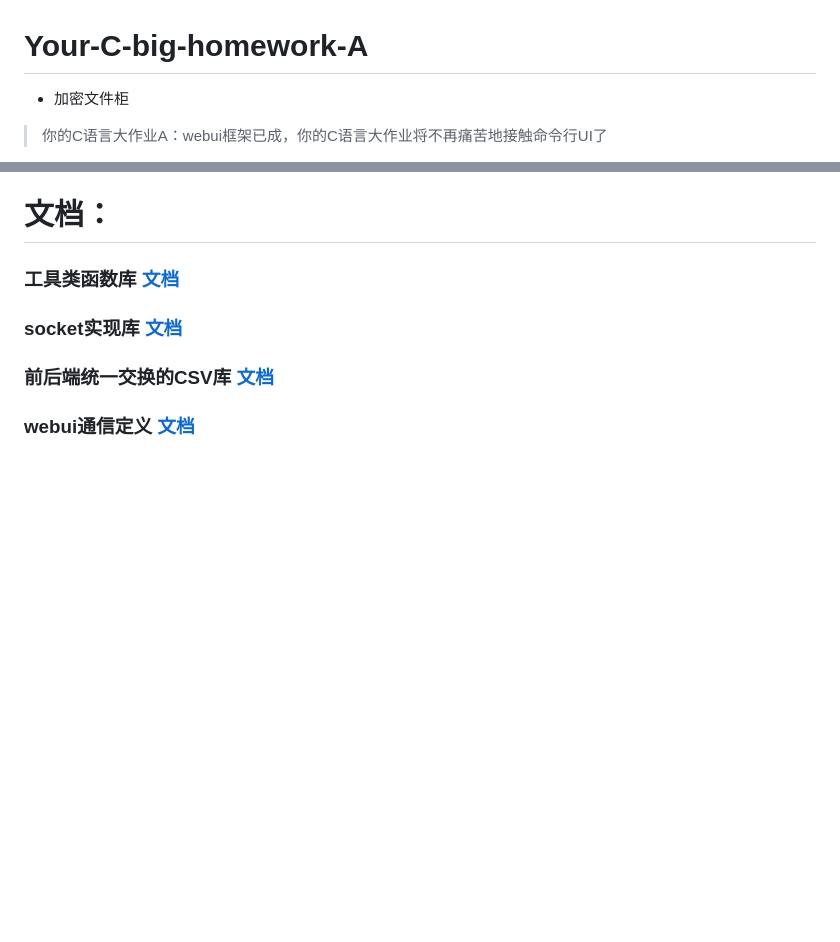
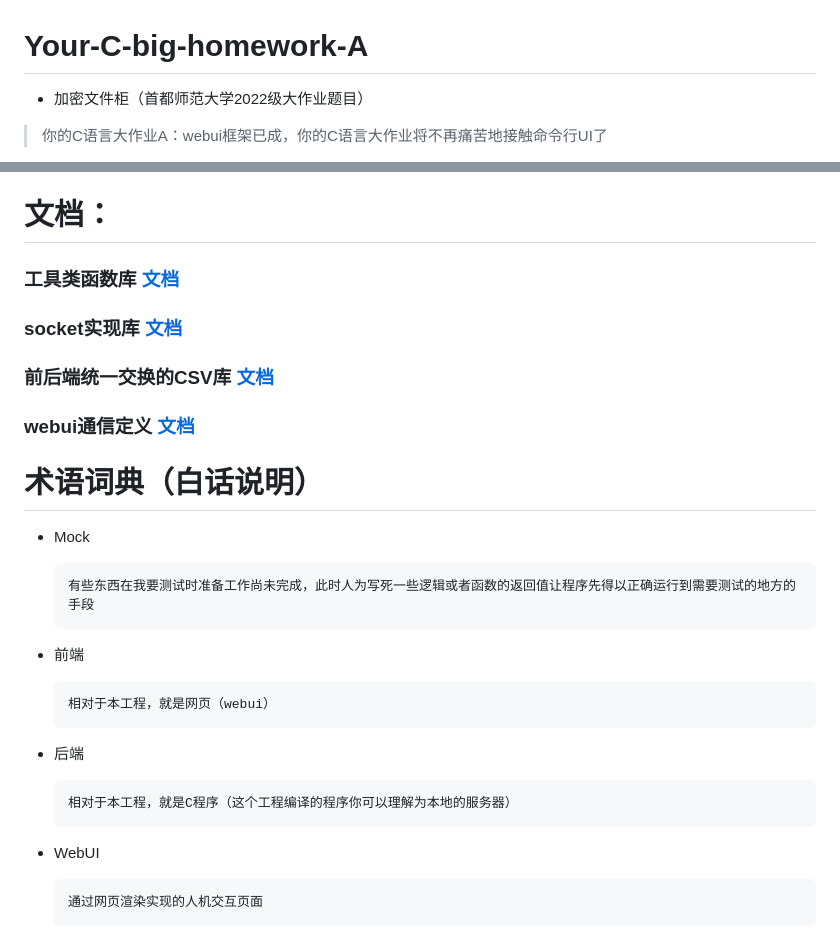
Before and after one commit to nwdxlgzs/Your-C-big-homework-A, a Markdown page: README.md, 2 parts joined by grey strips. Drawn GitHub-style; blank space fills up the shorter version.

```diff
--- a/README.md
+++ b/README.md
@@ -1,5 +1,5 @@
 # Your-C-big-homework-A
-- 加密文件柜
+- 加密文件柜（首都师范大学2022级大作业题目）
 > 你的C语言大作业A：webui框架已成，你的C语言大作业将不再痛苦地接触命令行UI了
 
 - 这个项目难吗？从需要书写的代码上来说，不难，因为已经封装出API了，每个API相当于一道小题，只不过每到小题之间有所联系，但是项目入手会很困难，如果没接触过工程项目开发就来写这个接近真实项目的工程，上手会很吃力，而且由于是新项目，代码难以借鉴，很多需要自己想才可以，需要构思的比较多。
@@ -165,3 +165,17 @@
 ### 前后端统一交换的CSV库 [文档](https://github.com/nwdxlgzs/Your-C-big-homework-A/blob/main/TinyCSV.MD)
 
 ### webui通信定义 [文档](https://github.com/nwdxlgzs/Your-C-big-homework-A/blob/main/WebUIApi.MD)
+
+# 术语词典（白话说明）
+- Mock
+
+      有些东西在我要测试时准备工作尚未完成，此时人为写死一些逻辑或者函数的返回值让程序先得以正确运行到需要测试的地方的手段
+- 前端
+
+      相对于本工程，就是网页（webui）
+- 后端
+
+      相对于本工程，就是C程序（这个工程编译的程序你可以理解为本地的服务器）
+- WebUI
+
+      通过网页渲染实现的人机交互页面
```
